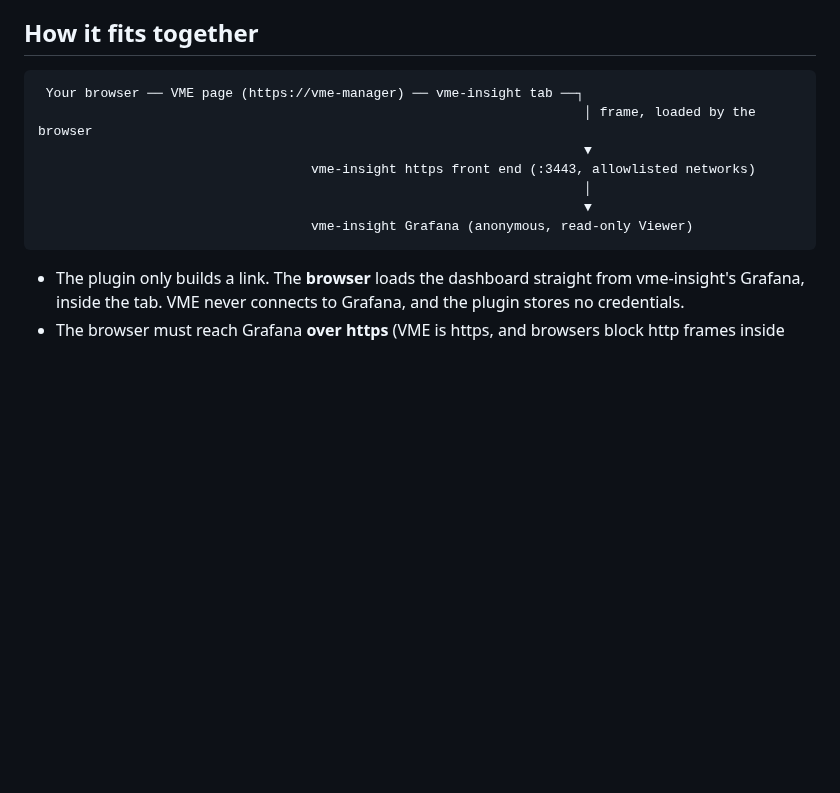
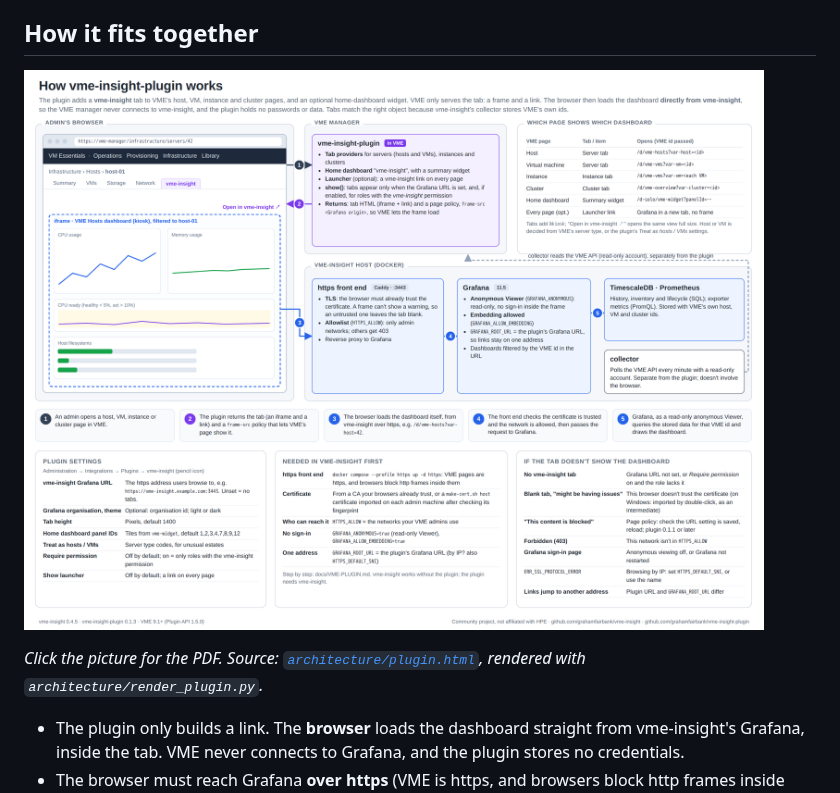
Before and after one commit to grahamfairbank/vme-insight, a Markdown page: docs/VME-PLUGIN.md, the part around the change. Drawn GitHub-style; pictures changed too: docs/architecture/vme-insight-plugin.png (added); blank space fills up the shorter version.

Commit message:
Docs: infographic of how vme-insight-plugin works
docs/architecture/vme-insight-plugin.png (+ PDF, HTML source and
render script): browser, VME manager with the plugin, and vme-insight's
front end, Grafana and data, with five numbered steps; which VME page
opens which dashboard; plugin settings; what vme-insight needs first;
and a symptom-to-fix table. Built from the plugin's source (providers,
show(), frame-src policy, URL building, defaults).

Replaces the text diagram in VME-PLUGIN "How it fits together"; linked
from the README.

Co-Authored-By: Claude Opus 5.5 <noreply@anthropic.com>

````diff
--- a/docs/VME-PLUGIN.md
+++ b/docs/VME-PLUGIN.md
@@ -8,15 +8,9 @@ This page is the whole setup, end to end. The plugin's own repository has the re
 
 ## How it fits together
 
-```
- Your browser ── VME page (https://vme-manager) ── vme-insight tab ──┐
-                                                                      │ frame, loaded by the browser
-                                                                      ▼
-                                   vme-insight https front end (:3443, allowlisted networks)
-                                                                      │
-                                                                      ▼
-                                   vme-insight Grafana (anonymous, read-only Viewer)
-```
+[![How vme-insight-plugin works: the VME page serves only the tab; the browser loads the dashboard from vme-insight's https front end and Grafana](architecture/vme-insight-plugin.png)](architecture/vme-insight-plugin.pdf)
+
+*Click the picture for the PDF. Source: [`architecture/plugin.html`](architecture/plugin.html), rendered with `architecture/render_plugin.py`.*
 
 * The plugin only builds a link. The **browser** loads the dashboard straight from vme-insight's Grafana, inside the tab. VME never connects to Grafana, and the plugin stores no credentials.
 * The browser must reach Grafana **over https** (VME is https, and browsers block http frames inside https pages), **without a sign-in** (a sign-in inside a frame on another site doesn't stick), and **trust its certificate** (a frame can't show a certificate warning; it just stays blank).
````
Also changed, not shown: README.md (+1 -1 lines), 3 other files.
